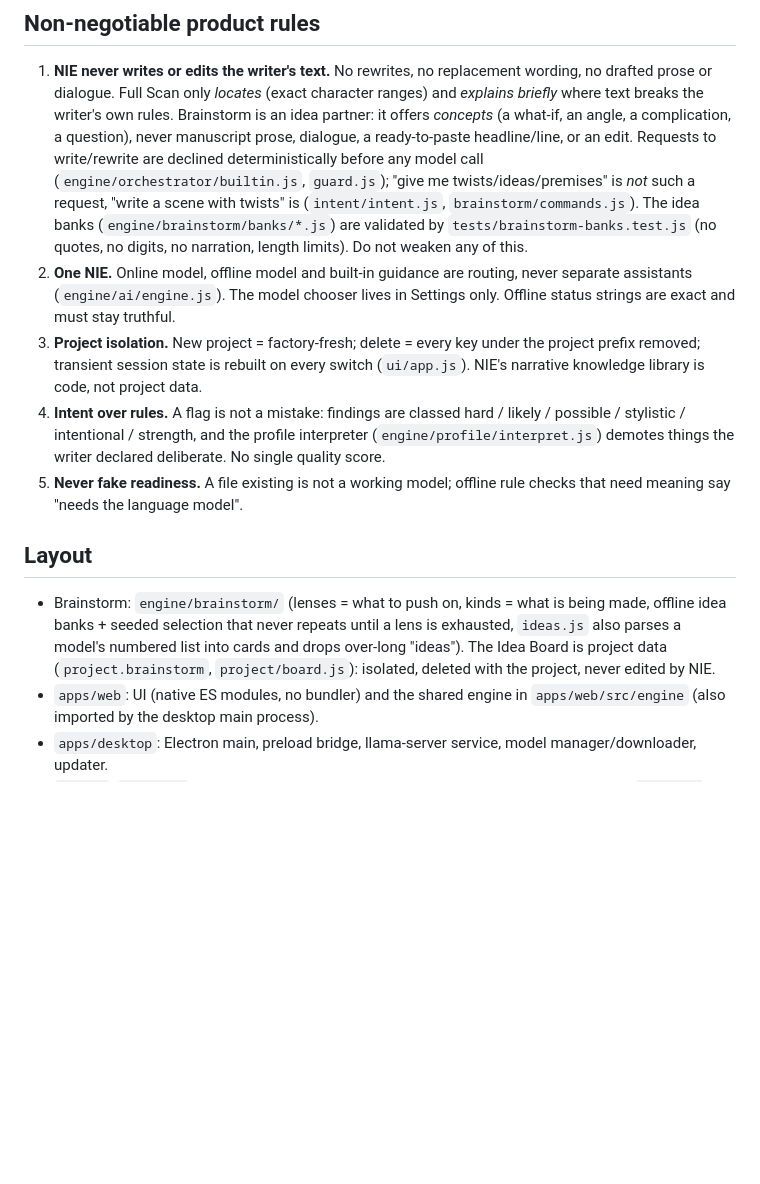
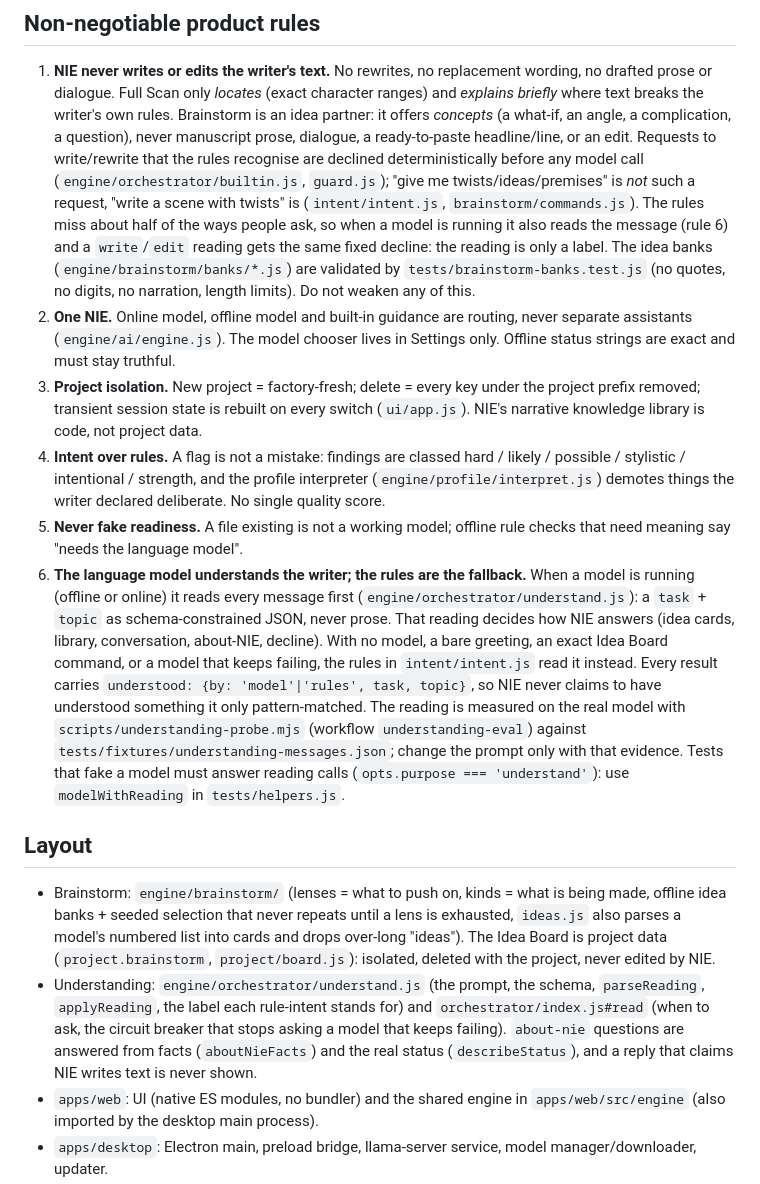
Before and after one commit to TheCyanAge/NIE, a Markdown page: CLAUDE.md, the part around the change. GitHub-like rendering; blank space fills up the shorter version.

Commit message:
Docs: how NIE understands the writer (model first, rules as the fallback)
Co-Authored-By: Claude Sonnet 5.5 <noreply@anthropic.com>
Claude-Session: https://claude.ai/code/session_01BEqMrXpRb892Yg3WSbaB1F

```diff
--- a/CLAUDE.md
+++ b/CLAUDE.md
@@ -4,9 +4,10 @@
 1. **NIE never writes or edits the writer's text.** No rewrites, no replacement wording, no drafted prose or dialogue.
    Full Scan only *locates* (exact character ranges) and *explains briefly* where text breaks the writer's own rules.
    Brainstorm is an idea partner: it offers *concepts* (a what-if, an angle, a complication, a question), never manuscript prose,
-   dialogue, a ready-to-paste headline/line, or an edit. Requests to write/rewrite are declined deterministically before any model
-   call (`engine/orchestrator/builtin.js`, `guard.js`); "give me twists/ideas/premises" is *not* such a request, "write a scene with
-   twists" is (`intent/intent.js`, `brainstorm/commands.js`). The idea banks (`engine/brainstorm/banks/*.js`) are validated by
+   dialogue, a ready-to-paste headline/line, or an edit. Requests to write/rewrite that the rules recognise are declined deterministically
+   before any model call (`engine/orchestrator/builtin.js`, `guard.js`); "give me twists/ideas/premises" is *not* such a request, "write a
+   scene with twists" is (`intent/intent.js`, `brainstorm/commands.js`). The rules miss about half of the ways people ask, so when a
+   model is running it also reads the message (rule 6) and a `write`/`edit` reading gets the same fixed decline: the reading is only a label. The idea banks (`engine/brainstorm/banks/*.js`) are validated by
    `tests/brainstorm-banks.test.js` (no quotes, no digits, no narration, length limits). Do not weaken any of this.
 2. **One NIE.** Online model, offline model and built-in guidance are routing, never separate assistants (`engine/ai/engine.js`).
    The model chooser lives in Settings only. Offline status strings are exact and must stay truthful.
@@ -15,11 +16,21 @@
 4. **Intent over rules.** A flag is not a mistake: findings are classed hard / likely / possible / stylistic / intentional / strength,
    and the profile interpreter (`engine/profile/interpret.js`) demotes things the writer declared deliberate. No single quality score.
 5. **Never fake readiness.** A file existing is not a working model; offline rule checks that need meaning say "needs the language model".
+6. **The language model understands the writer; the rules are the fallback.** When a model is running (offline or online) it reads every
+   message first (`engine/orchestrator/understand.js`): a `task` + `topic` as schema-constrained JSON, never prose. That reading decides how NIE
+   answers (idea cards, library, conversation, about-NIE, decline). With no model, a bare greeting, an exact Idea Board command, or a model
+   that keeps failing, the rules in `intent/intent.js` read it instead. Every result carries `understood: {by: 'model'|'rules', task, topic}`,
+   so NIE never claims to have understood something it only pattern-matched. The reading is measured on the real model with
+   `scripts/understanding-probe.mjs` (workflow `understanding-eval`) against `tests/fixtures/understanding-messages.json`; change the prompt
+   only with that evidence. Tests that fake a model must answer reading calls (`opts.purpose === 'understand'`): use `modelWithReading` in `tests/helpers.js`.
 
 ## Layout
 - Brainstorm: `engine/brainstorm/` (lenses = what to push on, kinds = what is being made, offline idea banks + seeded selection that never
   repeats until a lens is exhausted, `ideas.js` also parses a model's numbered list into cards and drops over-long "ideas"). The Idea
   Board is project data (`project.brainstorm`, `project/board.js`): isolated, deleted with the project, never edited by NIE.
+- Understanding: `engine/orchestrator/understand.js` (the prompt, the schema, `parseReading`, `applyReading`, the label each rule-intent stands for)
+  and `orchestrator/index.js#read` (when to ask, the circuit breaker that stops asking a model that keeps failing). `about-nie` questions are
+  answered from facts (`aboutNieFacts`) and the real status (`describeStatus`), and a reply that claims NIE writes text is never shown.
 - `apps/web`: UI (native ES modules, no bundler) and the shared engine in `apps/web/src/engine` (also imported by the desktop main process).
 - `apps/desktop`: Electron main, preload bridge, llama-server service, model manager/downloader, updater.
 - `tests/`: `npm test` (node:test; engine + desktop services against a fake llama-server), `npm run test:ui` (Playwright, real UI).
```
Also changed, not shown: README.md (+4 -0 lines), docs/ARCHITECTURE.md (+5 -3 lines).
